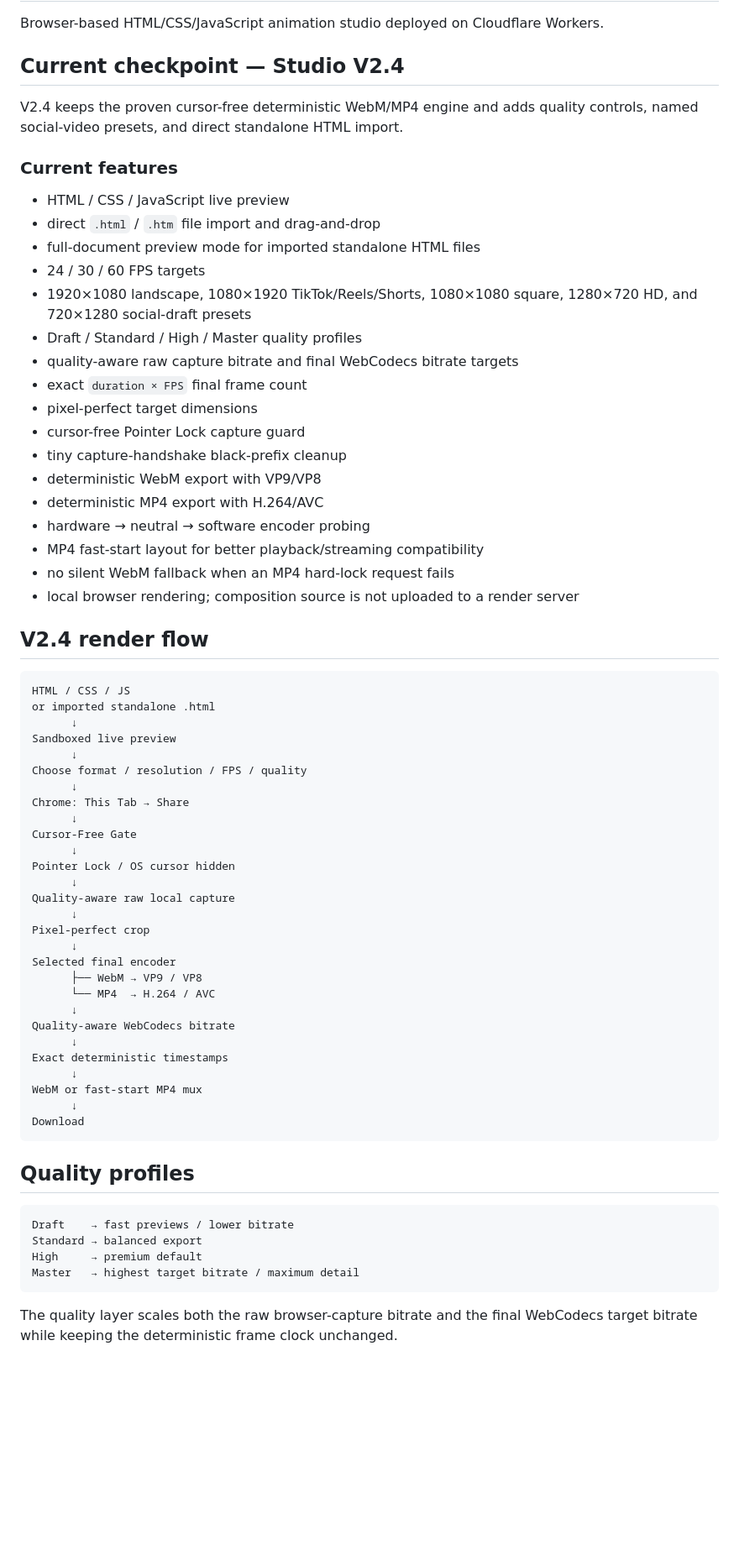
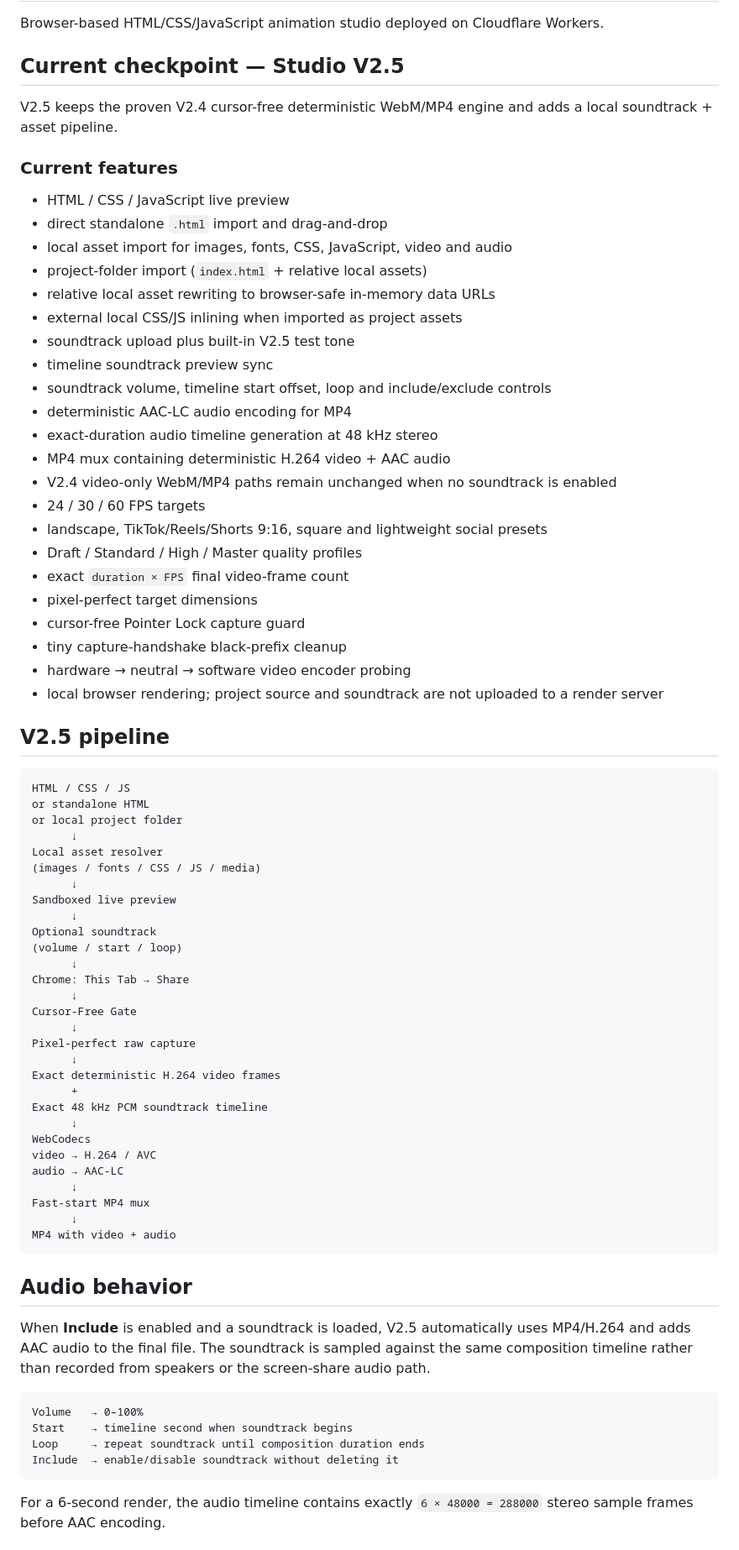
Before and after one commit to danikrakatau1/html-to-video, a Markdown page: README.md, the part around one of its changes. Shown at 84% size. GitHub-like rendering; blank space fills up the shorter version.

Commit message:
docs: document Studio V2.5 audio and asset pipeline

````diff
--- a/README.md
+++ b/README.md
@@ -2,71 +2,79 @@
 
 Browser-based HTML/CSS/JavaScript animation studio deployed on Cloudflare Workers.
 
-## Current checkpoint — Studio V2.4
+## Current checkpoint — Studio V2.5
 
-V2.4 keeps the proven cursor-free deterministic WebM/MP4 engine and adds quality controls, named social-video presets, and direct standalone HTML import.
+V2.5 keeps the proven V2.4 cursor-free deterministic WebM/MP4 engine and adds a local soundtrack + asset pipeline.
 
 ### Current features
 
 - HTML / CSS / JavaScript live preview
-- direct `.html` / `.htm` file import and drag-and-drop
-- full-document preview mode for imported standalone HTML files
+- direct standalone `.html` import and drag-and-drop
+- local asset import for images, fonts, CSS, JavaScript, video and audio
+- project-folder import (`index.html` + relative local assets)
+- relative local asset rewriting to browser-safe in-memory data URLs
+- external local CSS/JS inlining when imported as project assets
+- soundtrack upload plus built-in V2.5 test tone
+- timeline soundtrack preview sync
+- soundtrack volume, timeline start offset, loop and include/exclude controls
+- deterministic AAC-LC audio encoding for MP4
+- exact-duration audio timeline generation at 48 kHz stereo
+- MP4 mux containing deterministic H.264 video + AAC audio
+- V2.4 video-only WebM/MP4 paths remain unchanged when no soundtrack is enabled
 - 24 / 30 / 60 FPS targets
-- 1920×1080 landscape, 1080×1920 TikTok/Reels/Shorts, 1080×1080 square, 1280×720 HD, and 720×1280 social-draft presets
+- landscape, TikTok/Reels/Shorts 9:16, square and lightweight social presets
 - Draft / Standard / High / Master quality profiles
-- quality-aware raw capture bitrate and final WebCodecs bitrate targets
-- exact `duration × FPS` final frame count
+- exact `duration × FPS` final video-frame count
 - pixel-perfect target dimensions
 - cursor-free Pointer Lock capture guard
 - tiny capture-handshake black-prefix cleanup
-- deterministic WebM export with VP9/VP8
-- deterministic MP4 export with H.264/AVC
-- hardware → neutral → software encoder probing
-- MP4 fast-start layout for better playback/streaming compatibility
-- no silent WebM fallback when an MP4 hard-lock request fails
-- local browser rendering; composition source is not uploaded to a render server
+- hardware → neutral → software video encoder probing
+- local browser rendering; project source and soundtrack are not uploaded to a render server
 
-## V2.4 render flow
+## V2.5 pipeline
 
 ```text
 HTML / CSS / JS
-or imported standalone .html
+or standalone HTML
+or local project folder
+      ↓
+Local asset resolver
+(images / fonts / CSS / JS / media)
       ↓
 Sandboxed live preview
       ↓
-Choose format / resolution / FPS / quality
+Optional soundtrack
+(volume / start / loop)
       ↓
 Chrome: This Tab → Share
       ↓
 Cursor-Free Gate
       ↓
-Pointer Lock / OS cursor hidden
+Pixel-perfect raw capture
       ↓
-Quality-aware raw local capture
+Exact deterministic H.264 video frames
+      +
+Exact 48 kHz PCM soundtrack timeline
       ↓
-Pixel-perfect crop
+WebCodecs
+video → H.264 / AVC
+audio → AAC-LC
       ↓
-Selected final encoder
-      ├── WebM → VP9 / VP8
-      └── MP4  → H.264 / AVC
+Fast-start MP4 mux
       ↓
-Quality-aware WebCodecs bitrate
-      ↓
-Exact deterministic timestamps
-      ↓
-WebM or fast-start MP4 mux
-      ↓
-Download
+MP4 with video + audio
 ```
 
-## Quality profiles
+## Audio behavior
+
+When **Include** is enabled and a soundtrack is loaded, V2.5 automatically uses MP4/H.264 and adds AAC audio to the final file. The soundtrack is sampled against the same composition timeline rather than recorded from speakers or the screen-share audio path.
 
 ```text
-Draft    → fast previews / lower bitrate
-Standard → balanced export
-High     → premium default
-Master   → highest target bitrate / maximum detail
+Volume   → 0–100%
+Start    → timeline second when soundtrack begins
+Loop     → repeat soundtrack until composition duration ends
+Include  → enable/disable soundtrack without deleting it
 ```
 
-The quality layer scales both the raw browser-capture bitrate and the final WebCodecs target bitrate while keeping the deterministic frame clock unchanged.
+For a 6-second render, the audio timeline contains exactly `6 × 48000 = 288000` stereo sample frames before AAC encoding.
 
````
Also changed, not shown: other parts of README.md (+34 -23 lines).
